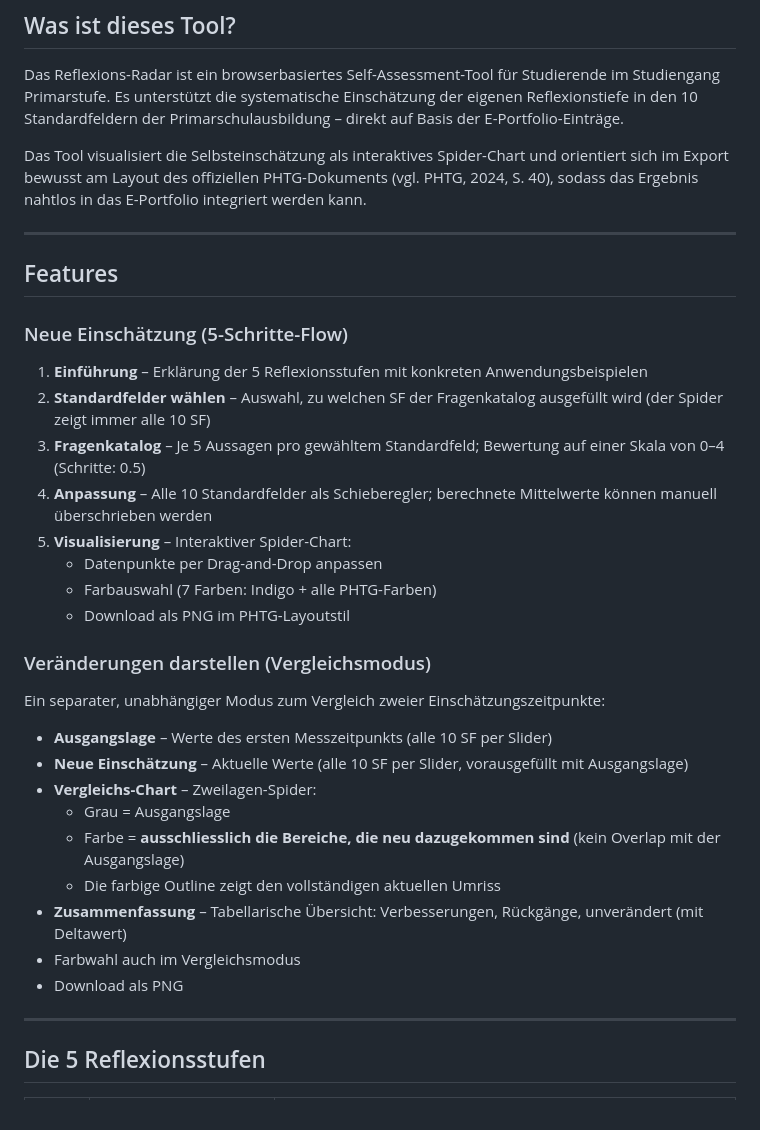
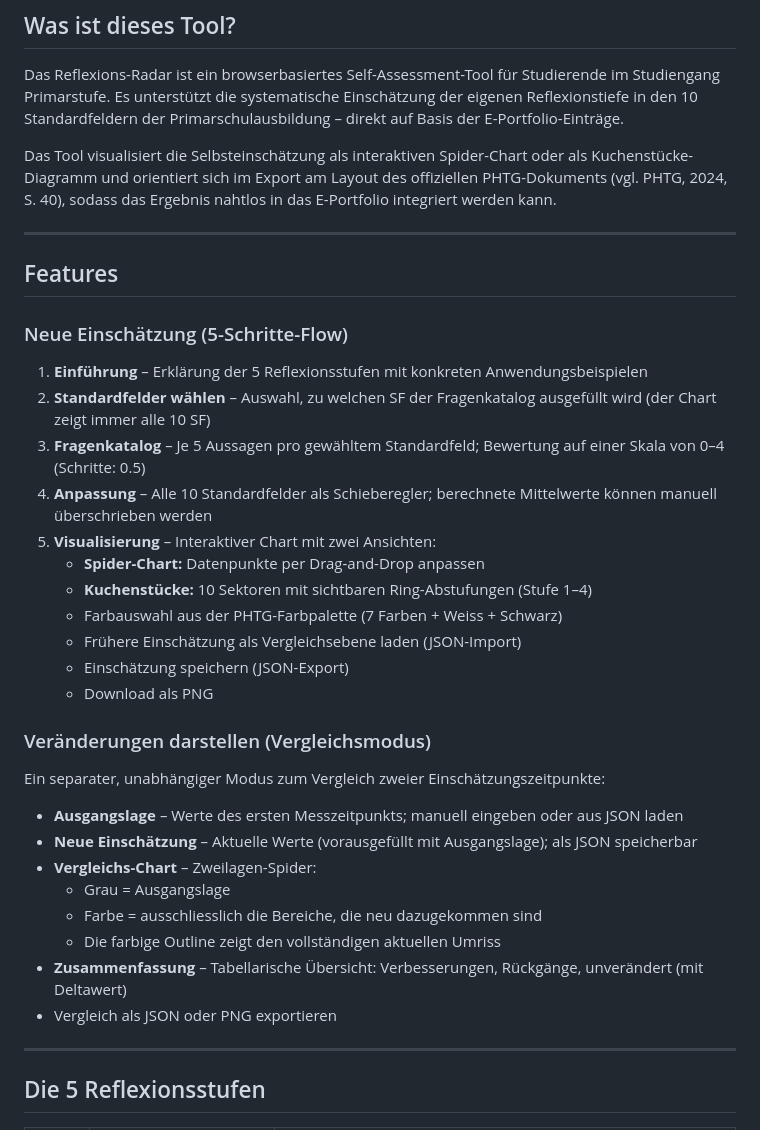
Before and after one commit to SabrinaAlexM/eportfolio_phtg, a Markdown page: README.md, the part around one of its changes. Drawn GitHub-style.

```diff
--- a/README.md
+++ b/README.md
@@ -9,7 +9,7 @@ Studiengang Primarstufe · Pädagogische Hochschule Thurgau (PHTG)
 
 Das Reflexions-Radar ist ein browserbasiertes Self-Assessment-Tool für Studierende im Studiengang Primarstufe. Es unterstützt die systematische Einschätzung der eigenen Reflexionstiefe in den 10 Standardfeldern der Primarschulausbildung – direkt auf Basis der E-Portfolio-Einträge.
 
-Das Tool visualisiert die Selbsteinschätzung als interaktives Spider-Chart und orientiert sich im Export bewusst am Layout des offiziellen PHTG-Dokuments (vgl. PHTG, 2024, S. 40), sodass das Ergebnis nahtlos in das E-Portfolio integriert werden kann.
+Das Tool visualisiert die Selbsteinschätzung als interaktiven Spider-Chart oder als Kuchenstücke-Diagramm und orientiert sich im Export am Layout des offiziellen PHTG-Dokuments (vgl. PHTG, 2024, S. 40), sodass das Ergebnis nahtlos in das E-Portfolio integriert werden kann.
 
 ---
 
@@ -18,27 +18,29 @@ Das Tool visualisiert die Selbsteinschätzung als interaktives Spider-Chart und
 ### Neue Einschätzung (5-Schritte-Flow)
 
 1. **Einführung** – Erklärung der 5 Reflexionsstufen mit konkreten Anwendungsbeispielen
-2. **Standardfelder wählen** – Auswahl, zu welchen SF der Fragenkatalog ausgefüllt wird (der Spider zeigt immer alle 10 SF)
+2. **Standardfelder wählen** – Auswahl, zu welchen SF der Fragenkatalog ausgefüllt wird (der Chart zeigt immer alle 10 SF)
 3. **Fragenkatalog** – Je 5 Aussagen pro gewähltem Standardfeld; Bewertung auf einer Skala von 0–4 (Schritte: 0.5)
 4. **Anpassung** – Alle 10 Standardfelder als Schieberegler; berechnete Mittelwerte können manuell überschrieben werden
-5. **Visualisierung** – Interaktiver Spider-Chart:
-   - Datenpunkte per Drag-and-Drop anpassen
-   - Farbauswahl (7 Farben: Indigo + alle PHTG-Farben)
-   - Download als PNG im PHTG-Layoutstil
+5. **Visualisierung** – Interaktiver Chart mit zwei Ansichten:
+   - **Spider-Chart:** Datenpunkte per Drag-and-Drop anpassen
+   - **Kuchenstücke:** 10 Sektoren mit sichtbaren Ring-Abstufungen (Stufe 1–4)
+   - Farbauswahl aus der PHTG-Farbpalette (7 Farben + Weiss + Schwarz)
+   - Frühere Einschätzung als Vergleichsebene laden (JSON-Import)
+   - Einschätzung speichern (JSON-Export)
+   - Download als PNG
 
 ### Veränderungen darstellen (Vergleichsmodus)
 
 Ein separater, unabhängiger Modus zum Vergleich zweier Einschätzungszeitpunkte:
 
-- **Ausgangslage** – Werte des ersten Messzeitpunkts (alle 10 SF per Slider)
-- **Neue Einschätzung** – Aktuelle Werte (alle 10 SF per Slider, vorausgefüllt mit Ausgangslage)
+- **Ausgangslage** – Werte des ersten Messzeitpunkts; manuell eingeben oder aus JSON laden
+- **Neue Einschätzung** – Aktuelle Werte (vorausgefüllt mit Ausgangslage); als JSON speicherbar
 - **Vergleichs-Chart** – Zweilagen-Spider:
   - Grau = Ausgangslage
-  - Farbe = **ausschliesslich die Bereiche, die neu dazugekommen sind** (kein Overlap mit der Ausgangslage)
+  - Farbe = ausschliesslich die Bereiche, die neu dazugekommen sind
   - Die farbige Outline zeigt den vollständigen aktuellen Umriss
 - **Zusammenfassung** – Tabellarische Übersicht: Verbesserungen, Rückgänge, unverändert (mit Deltawert)
-- Farbwahl auch im Vergleichsmodus
-- Download als PNG
+- Vergleich als JSON oder PNG exportieren
 
 ---
 
```
Also changed, not shown: other parts of README.md (+16 -27 lines).
